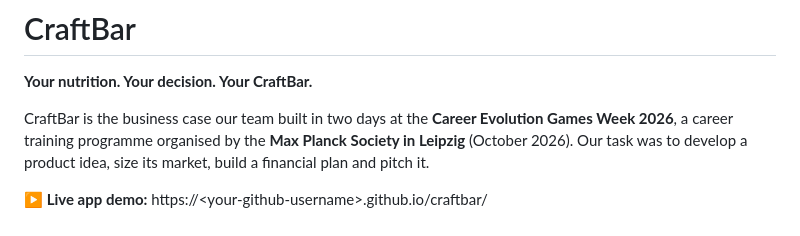
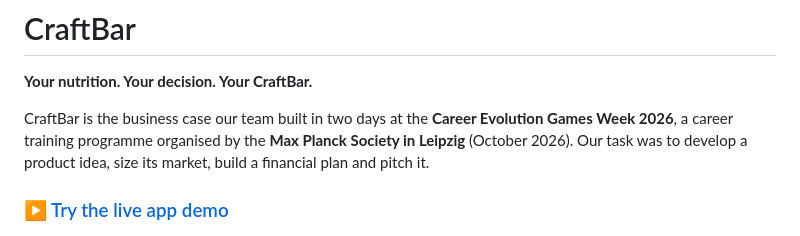
Before and after one commit to yudingshechu/craftbar, a Markdown page: README.md, the part around the change. Rendered like a GitHub page.

Commit message:
Link README to live GitHub Pages demo
Co-Authored-By: Claude Opus 5.5 <noreply@anthropic.com>

```diff
--- a/README.md
+++ b/README.md
@@ -4,7 +4,7 @@
 
 CraftBar is the business case our team built in two days at the **Career Evolution Games Week 2026**, a career training programme organised by the **Max Planck Society in Leipzig** (October 2026). Our task was to develop a product idea, size its market, build a financial plan and pitch it.
 
-**▶ Live app demo:** https://&lt;your-github-username&gt;.github.io/craftbar/
+### ▶ [Try the live app demo](https://yudingshechu.github.io/craftbar/)
 
 <p align="center">
   <img src="assets/pitch-title.png" alt="CraftBar pitch title slide: 'Your nutrition. Your decision. Your CraftBar.' with the product box in the centre and four icons: locally produced ingredients, fibers from restored ecosystems, re-claim control, 80000 subscribers in 5 years and EBIT 10.5 M" width="820">
```
